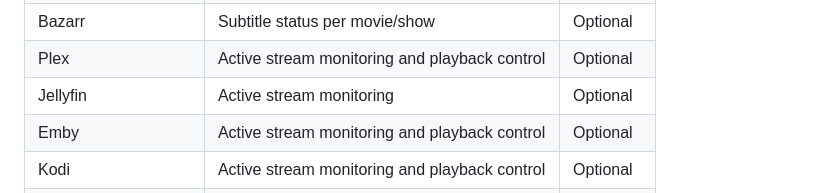
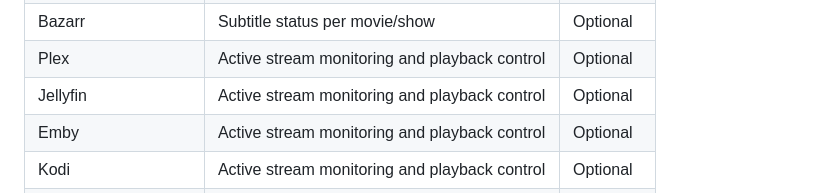
Before and after one commit to martinargalas/ha-arr-stack-card, a Markdown page: README.md, the part around the change. GitHub-like rendering.

Commit message:
docs: Jellyfin supports playback control

```diff
--- a/README.md
+++ b/README.md
@@ -61,7 +61,7 @@ The card automatically shows only the services you have configured. No YAML requ
 | Overseerr / Jellyseerr | Media requests, discovery, approvals | Optional |
 | Bazarr | Subtitle status per movie/show | Optional |
 | Plex | Active stream monitoring and playback control | Optional |
-| Jellyfin | Active stream monitoring | Optional |
+| Jellyfin | Active stream monitoring and playback control | Optional |
 | Emby | Active stream monitoring and playback control | Optional |
 | Kodi | Active stream monitoring and playback control | Optional |
 | Tautulli | Watch history, statistics, and usage graphs | Optional |
```
